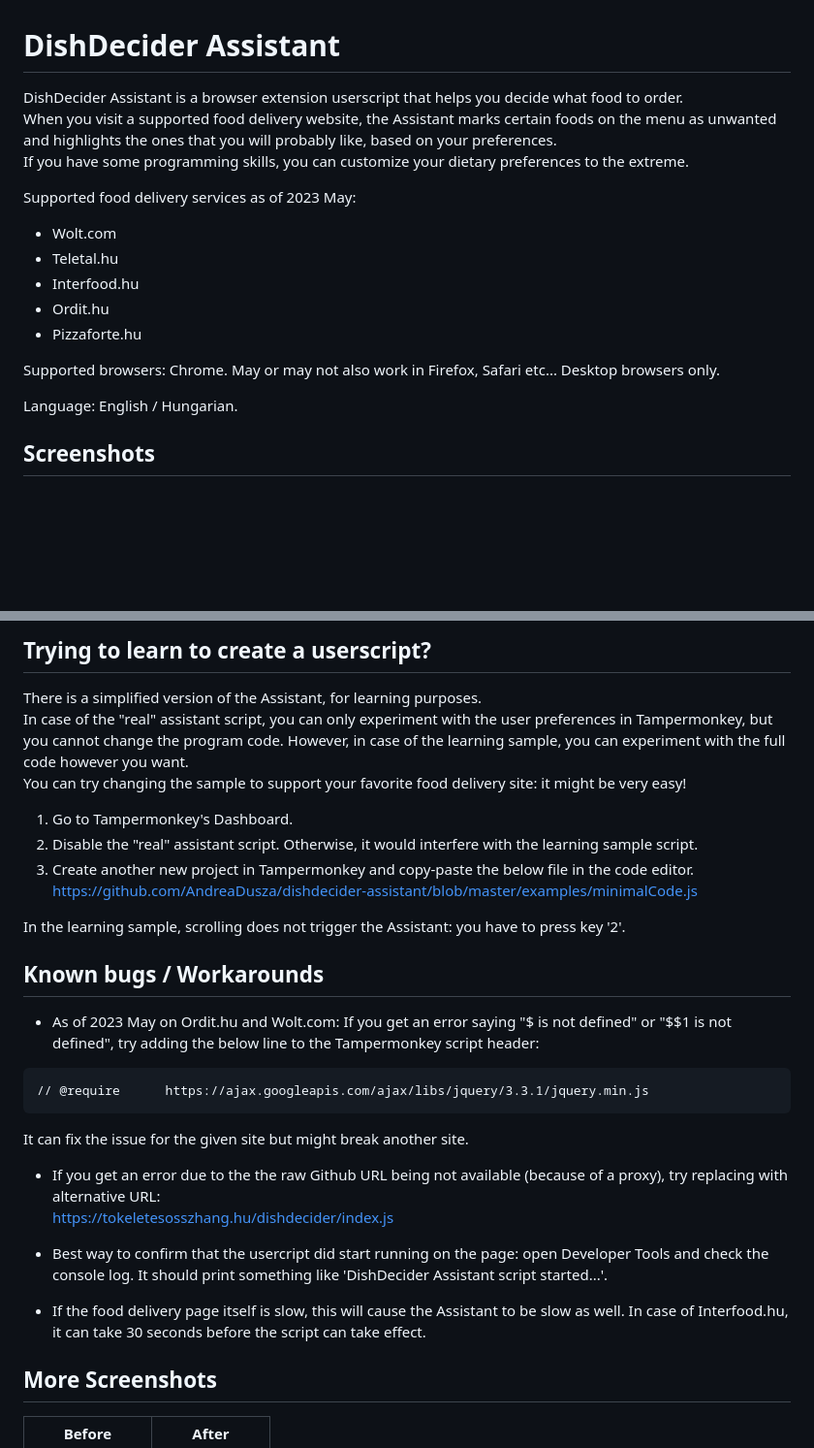
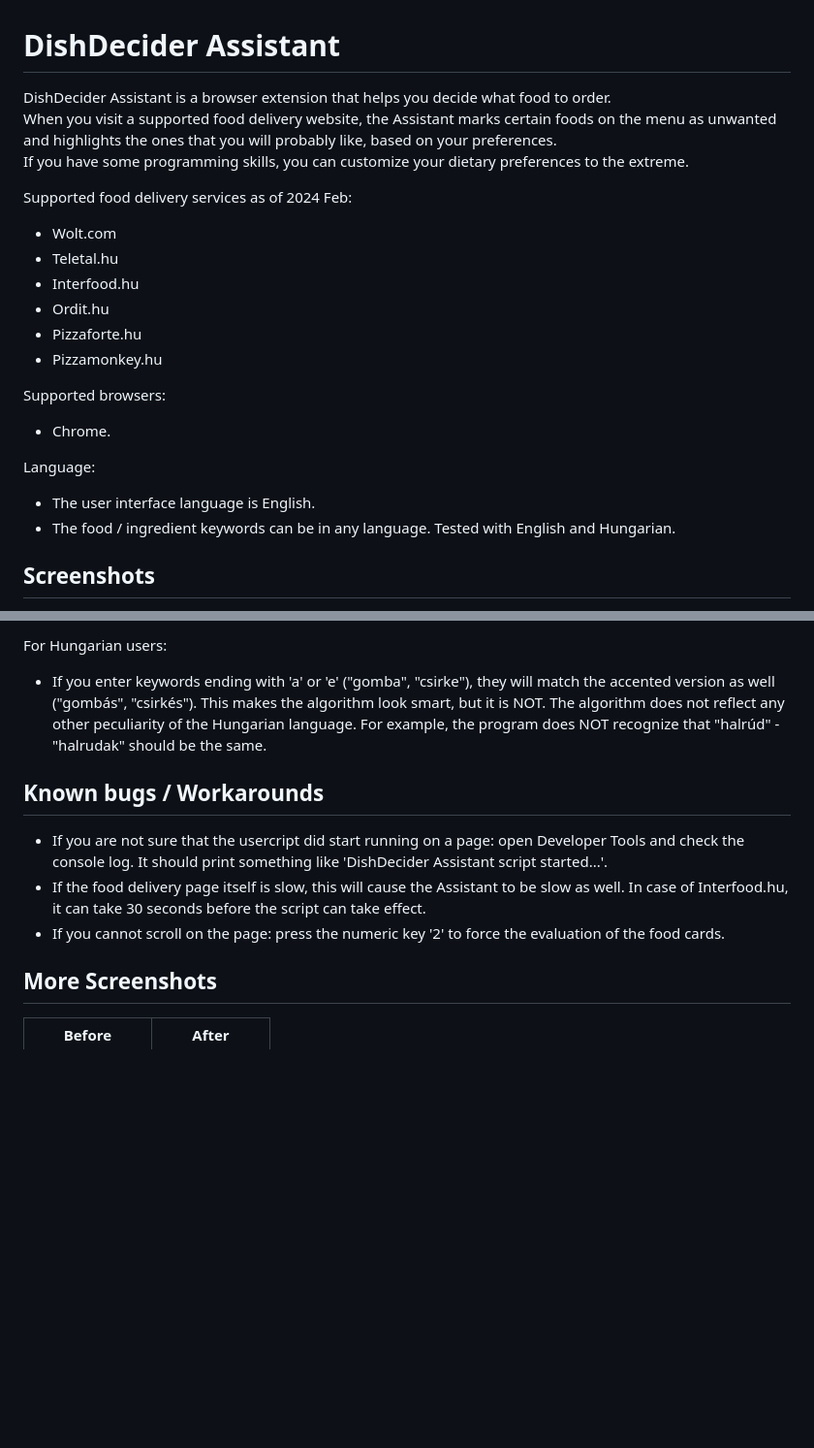
Before and after one commit to AndreaDusza/dishdecider-assistant, a Markdown page: README.md, 2 parts joined by grey strips. Shown at 97% size. GitHub-like rendering; blank space fills up the shorter version.

````diff
--- a/README.md
+++ b/README.md
@@ -1,19 +1,23 @@
 # DishDecider Assistant
 
-DishDecider Assistant is a browser extension userscript that helps you decide what food to order.
+DishDecider Assistant is a browser extension that helps you decide what food to order.
 When you visit a supported food delivery website, the Assistant marks certain foods on the menu as unwanted and highlights the ones that you will probably like, based on your preferences.
 If you have some programming skills, you can customize your dietary preferences to the extreme.
 
-Supported food delivery services as of 2023 May:
+Supported food delivery services as of 2024 Feb:
   * Wolt.com
   * Teletal.hu
   * Interfood.hu
   * Ordit.hu
   * Pizzaforte.hu
+  * Pizzamonkey.hu
 
-Supported browsers: Chrome. May or may not also work in Firefox, Safari etc...  Desktop browsers only.
+Supported browsers:
+  * Chrome.
 
-Language: English / Hungarian.
+Language:
+  * The user interface language is English.
+  * The food / ingredient keywords can be in any language. Tested with English and Hungarian.
 
 ## Screenshots
 __Before:__
@@ -79,28 +59,11 @@ Use https://regex101.com/ and https://chat.openai.com/ to understand and create
 
-## Trying to learn to create a userscript?
-There is a simplified version of the Assistant, for learning purposes.
-In case of the "real" assistant script, you can only experiment with the user preferences in Tampermonkey, but you cannot change the program code. However, in case of the learning sample, you can experiment with the full code however you want.
-You can try changing the sample to support your favorite food delivery site: it might be very easy!
-1. Go to Tampermonkey's Dashboard.
-2. Disable the "real" assistant script. Otherwise, it would interfere with the learning sample script.
-3. Create another new project in Tampermonkey and copy-paste the below file in the code editor.
-https://github.com/AndreaDusza/dishdecider-assistant/blob/master/examples/minimalCode.js
-
-In the learning sample, scrolling does not trigger the Assistant: you have to press key '2'.
+For Hungarian users:
+ * If you enter keywords ending with 'a' or 'e' ("gomba", "csirke"), they will match the accented version as well ("gombás", "csirkés"). This makes the algorithm look smart, but it is NOT. The algorithm does not reflect any other peculiarity of the Hungarian language. For example, the program does NOT recognize that "halrúd" - "halrudak" should be the same.
 
 ## Known bugs / Workarounds
-
- * As of 2023 May on Ordit.hu and Wolt.com: If you get an error saying "$ is not defined" or "$$1 is not defined", try adding the below line to the Tampermonkey script header:
-```
-// @require      https://ajax.googleapis.com/ajax/libs/jquery/3.3.1/jquery.min.js
-```
-It can fix the issue for the given site but might break another site.
-
- * If you get an error due to the the raw Github URL being not available (because of a proxy), try replacing with alternative URL:
-https://tokeletesosszhang.hu/dishdecider/index.js
-
- * Best way to confirm that the usercript did start running on the page: open Developer Tools and check the console log. It should print something like 'DishDecider Assistant script started...'.
+ * If you are not sure that the usercript did start running on a page: open Developer Tools and check the console log. It should print something like 'DishDecider Assistant script started...'.
  * If the food delivery page itself is slow, this will cause the Assistant to be slow as well. In case of Interfood.hu, it can take 30 seconds before the script can take effect.
+ * If you cannot scroll on the page: press the numeric key '2' to force the evaluation of the food cards.
 
 ## More Screenshots
 | Before             |  After |
````
Also changed, not shown: other parts of README.md (+26 -50 lines).
